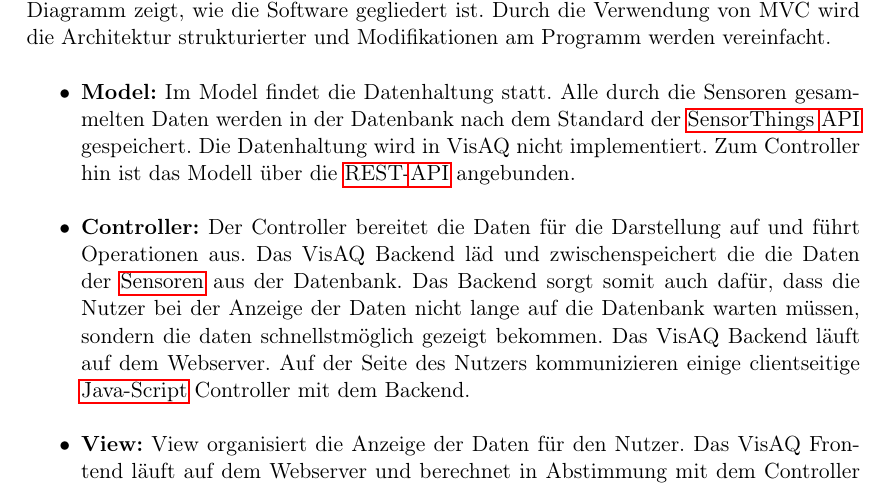
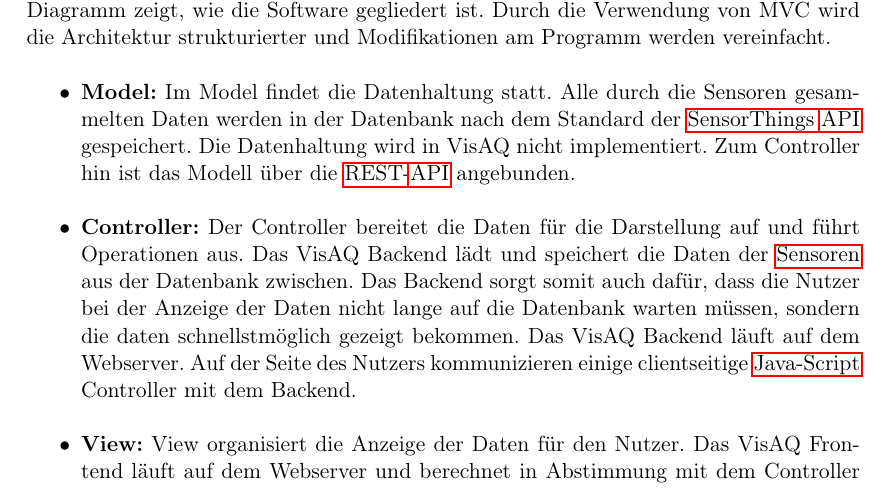
Before and after one commit to ys3d/PSE2020-Luftqualitaetsdaten-Pflichtenheft, a LaTeX document (scopeStatement.tex, which reads topics/systemModel.tex): part of page 11 of 31, cut so that both start at the same text. Compiled offline with pdfLaTeX.

Commit message:
Grammatical errors

```diff
--- a/topics/systemModel.tex
+++ b/topics/systemModel.tex
@@ -62,7 +62,7 @@ Durch die Verwendung von MVC wird die Architektur strukturierter und Modifikatio
     \item \textbf{Model:} Im Model findet die Datenhaltung statt. Alle durch die Sensoren gesammelten Daten werden in der Datenbank nach dem Standard der \gls{SensorThings API} gespeichert. Die Datenhaltung wird in \softwarename nicht implementiert.
         Zum Controller hin ist das Modell über die \gls{RESTAPI} angebunden.
     \item \textbf{Controller:} Der Controller bereitet die Daten für die Darstellung auf und führt Operationen aus.
-        Das \softwarename Backend läd und zwischenspeichert die die Daten der \glspl{Sensor} aus der Datenbank. Das Backend sorgt somit auch dafür, dass die Nutzer bei der Anzeige der Daten nicht lange auf die Datenbank warten müssen, sondern die daten schnellstmöglich gezeigt bekommen.
+        Das \softwarename Backend lädt und speichert die Daten der \glspl{Sensor} aus der Datenbank zwischen. Das Backend sorgt somit auch dafür, dass die Nutzer bei der Anzeige der Daten nicht lange auf die Datenbank warten müssen, sondern die daten schnellstmöglich gezeigt bekommen.
         Das \softwarename Backend läuft auf dem Webserver. Auf der Seite des Nutzers kommunizieren einige clientseitige \gls{JavaScript} Controller mit dem Backend.
     \item \textbf{View:} View organisiert die Anzeige der Daten für den Nutzer.
         Das \softwarename Frontend läuft auf dem Webserver und berechnet in Abstimmung mit dem Controller die angezeigten Daten.
```
